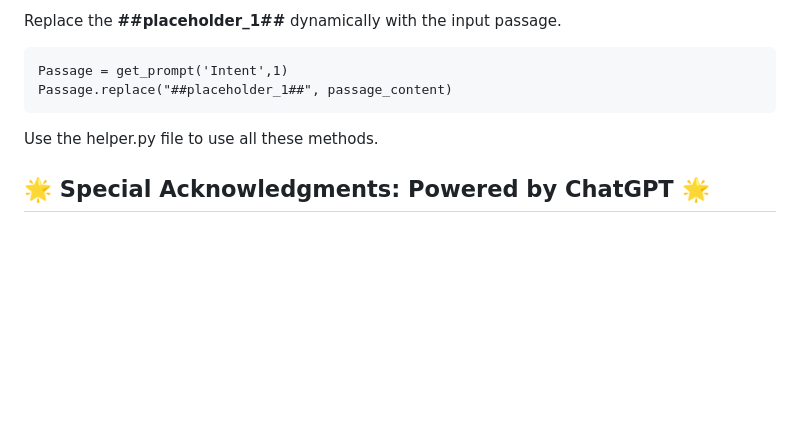
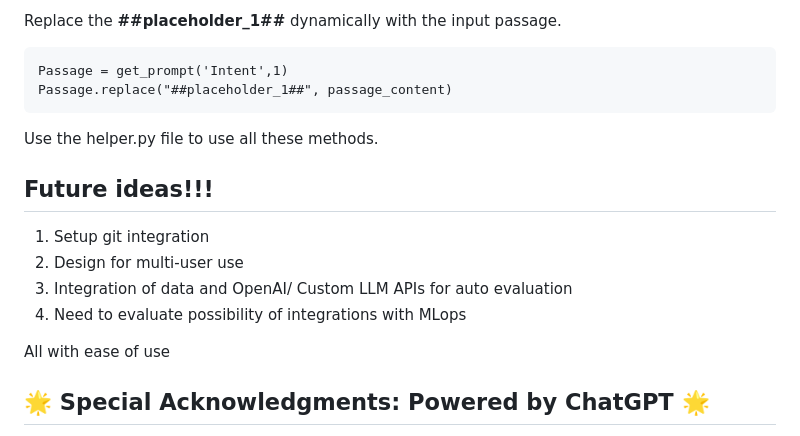
Before and after one commit to deepankar27/Prompt_Organizer, a Markdown page: README.md, the part around one of its changes. Rendered like a GitHub page; blank space fills up the shorter version.

```diff
--- a/README.md
+++ b/README.md
@@ -123,6 +123,14 @@ Passage.replace("##placeholder_1##", passage_content)
 
 Use the helper.py file to use all these methods.
 
+## Future ideas!!!
+1. Setup git integration
+2. Design for multi-user use
+3. Integration of data and OpenAI/ Custom LLM APIs for auto evaluation
+4. Need to evaluate possibility of integrations with MLops
+
+All with ease of use
+
 ## 🌟 Special Acknowledgments: Powered by ChatGPT 🌟
 
 In the creation of the **Prompt Organizer**, a revolutionary entity has played an instrumental role, serving as the backbone of the development process – **ChatGPT by OpenAI**. I haven't written a single line of code! I wanted to give a try how well it can help me in the development cycle, and here it is - the well-tested, user friendly
```
Also changed, not shown: other parts of README.md (+5 -5 lines).
